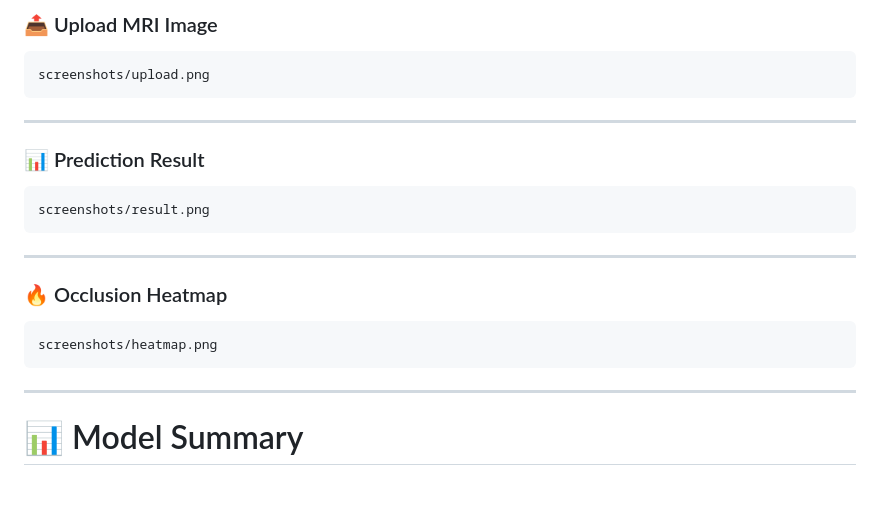
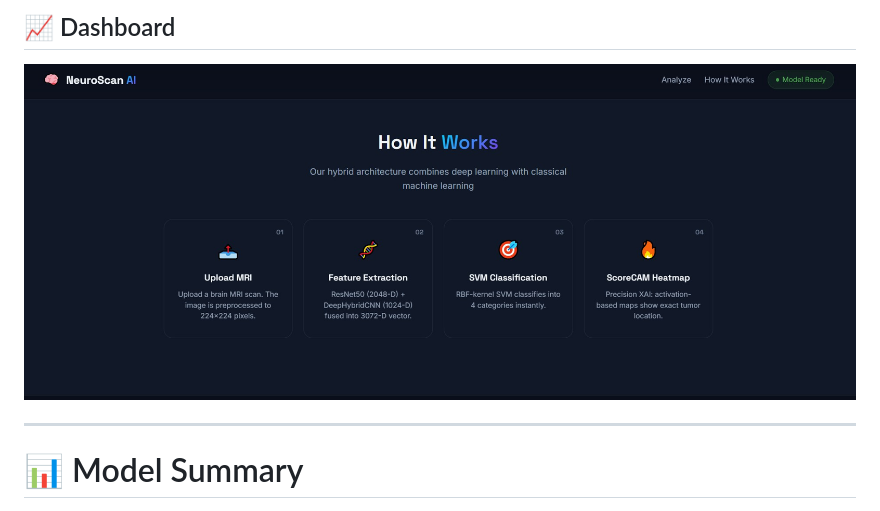
Before and after one commit to Nishita-Mittal/Brain-Tumor-Detection, a Markdown page: README.md, the part around one of its changes. GitHub-like rendering.

````diff
--- a/README.md
+++ b/README.md
@@ -316,25 +318,6 @@ screenshots/home.png
 
-### 📤 Upload MRI Image
-
-```
-screenshots/upload.png
-```
-
----
-
-### 📊 Prediction Result
-
-```
-screenshots/result.png
-```
-
----
-
-### 🔥 Occlusion Heatmap
-
-```
-screenshots/heatmap.png
-```
+## 📈 Dashboard
+![Dashboard](screenshots/dashboard.jpg)
 
 ---
 
````
Also changed, not shown: other parts of README.md (+8 -6 lines).
